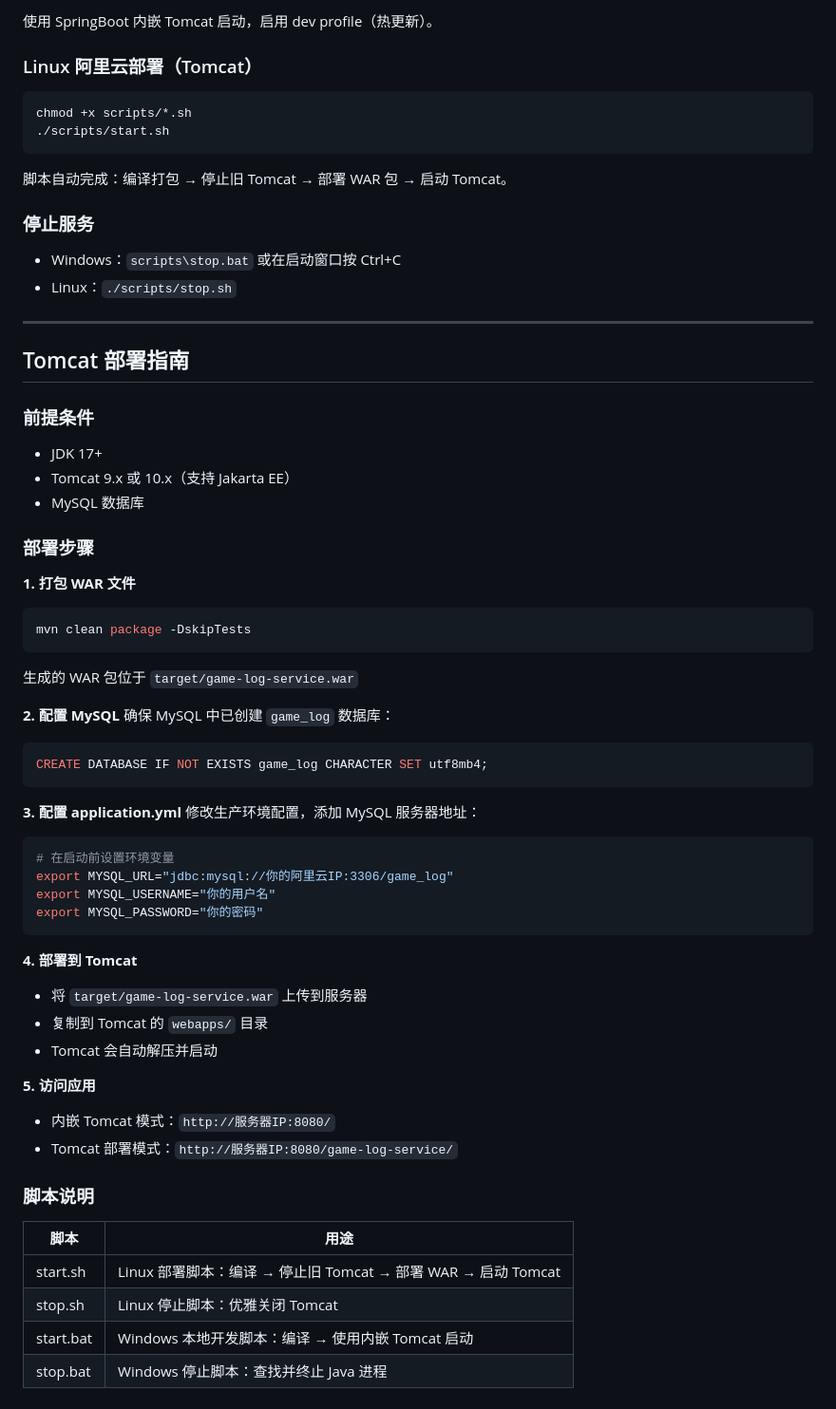
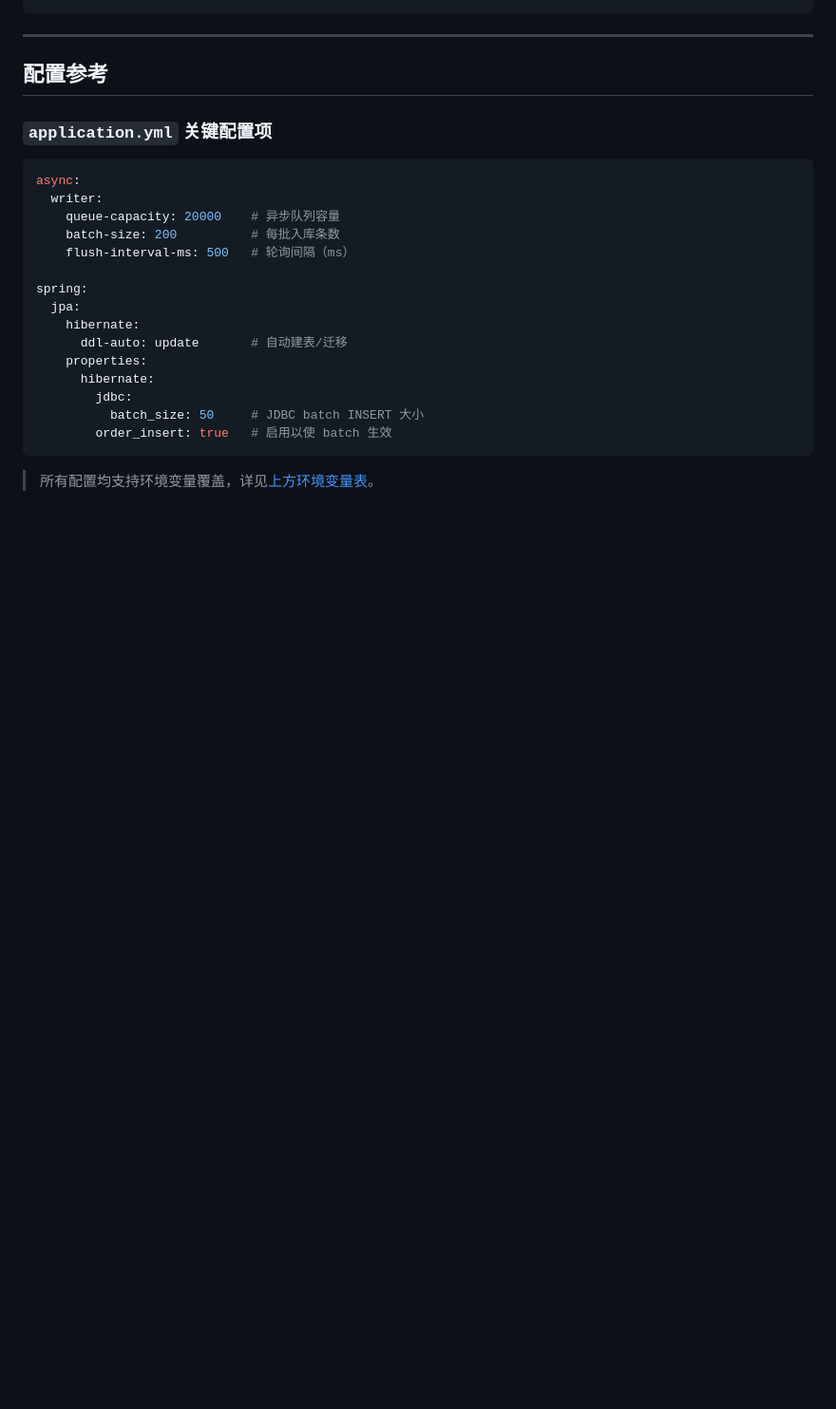
Before and after one commit to yutuer/game_log, a Markdown page: README.md, the part around one of its changes. Shown at 95% size. Rendered like a GitHub page; blank space fills up the shorter version.

````diff
--- a/README.md
+++ b/README.md
@@ -302,63 +221,27 @@ scripts\start.bat
 ```
-使用 SpringBoot 内嵌 Tomcat 启动，启用 dev profile（热更新）。
-
-### Linux 阿里云部署（Tomcat）
-```bash
-chmod +x scripts/*.sh
-./scripts/start.sh
-```
-脚本自动完成：编译打包 → 停止旧 Tomcat → 部署 WAR 包 → 启动 Tomcat。
-
-### 停止服务
-- Windows：`scripts\stop.bat` 或在启动窗口按 Ctrl+C
-- Linux：`./scripts/stop.sh`
 
 ---
 
-## Tomcat 部署指南
+## 配置参考
 
-### 前提条件
-- JDK 17+
-- Tomcat 9.x 或 10.x（支持 Jakarta EE）
-- MySQL 数据库
+### `application.yml` 关键配置项
 
-### 部署步骤
+```yaml
+async:
+  writer:
+    queue-capacity: 20000    # 异步队列容量
+    batch-size: 200          # 每批入库条数
+    flush-interval-ms: 500   # 轮询间隔（ms）
 
-**1. 打包 WAR 文件**
-```bash
-mvn clean package -DskipTests
-```
-生成的 WAR 包位于 `target/game-log-service.war`
-
-**2. 配置 MySQL**
-确保 MySQL 中已创建 `game_log` 数据库：
-```sql
-CREATE DATABASE IF NOT EXISTS game_log CHARACTER SET utf8mb4;
+spring:
+  jpa:
+    hibernate:
+      ddl-auto: update       # 自动建表/迁移
+    properties:
+      hibernate:
+        jdbc:
+          batch_size: 50     # JDBC batch INSERT 大小
+        order_insert: true   # 启用以使 batch 生效
 ```
 
-**3. 配置 application.yml**
-修改生产环境配置，添加 MySQL 服务器地址：
-```bash
-# 在启动前设置环境变量
-export MYSQL_URL="jdbc:mysql://你的阿里云IP:3306/game_log"
-export MYSQL_USERNAME="你的用户名"
-export MYSQL_PASSWORD="你的密码"
-```
-
-**4. 部署到 Tomcat**
-- 将 `target/game-log-service.war` 上传到服务器
-- 复制到 Tomcat 的 `webapps/` 目录
-- Tomcat 会自动解压并启动
-
-**5. 访问应用**
-- 内嵌 Tomcat 模式：`http://服务器IP:8080/`
-- Tomcat 部署模式：`http://服务器IP:8080/game-log-service/`
-
-### 脚本说明
-
-| 脚本 | 用途 |
-|------|------|
-| start.sh | Linux 部署脚本：编译 → 停止旧 Tomcat → 部署 WAR → 启动 Tomcat |
-| stop.sh | Linux 停止脚本：优雅关闭 Tomcat |
-| start.bat | Windows 本地开发脚本：编译 → 使用内嵌 Tomcat 启动 |
-| stop.bat | Windows 停止脚本：查找并终止 Java 进程 |
+> 所有配置均支持环境变量覆盖，详见[上方环境变量表](#云服务部署)。
````
Also changed, not shown: other parts of README.md (+192 -273 lines).
